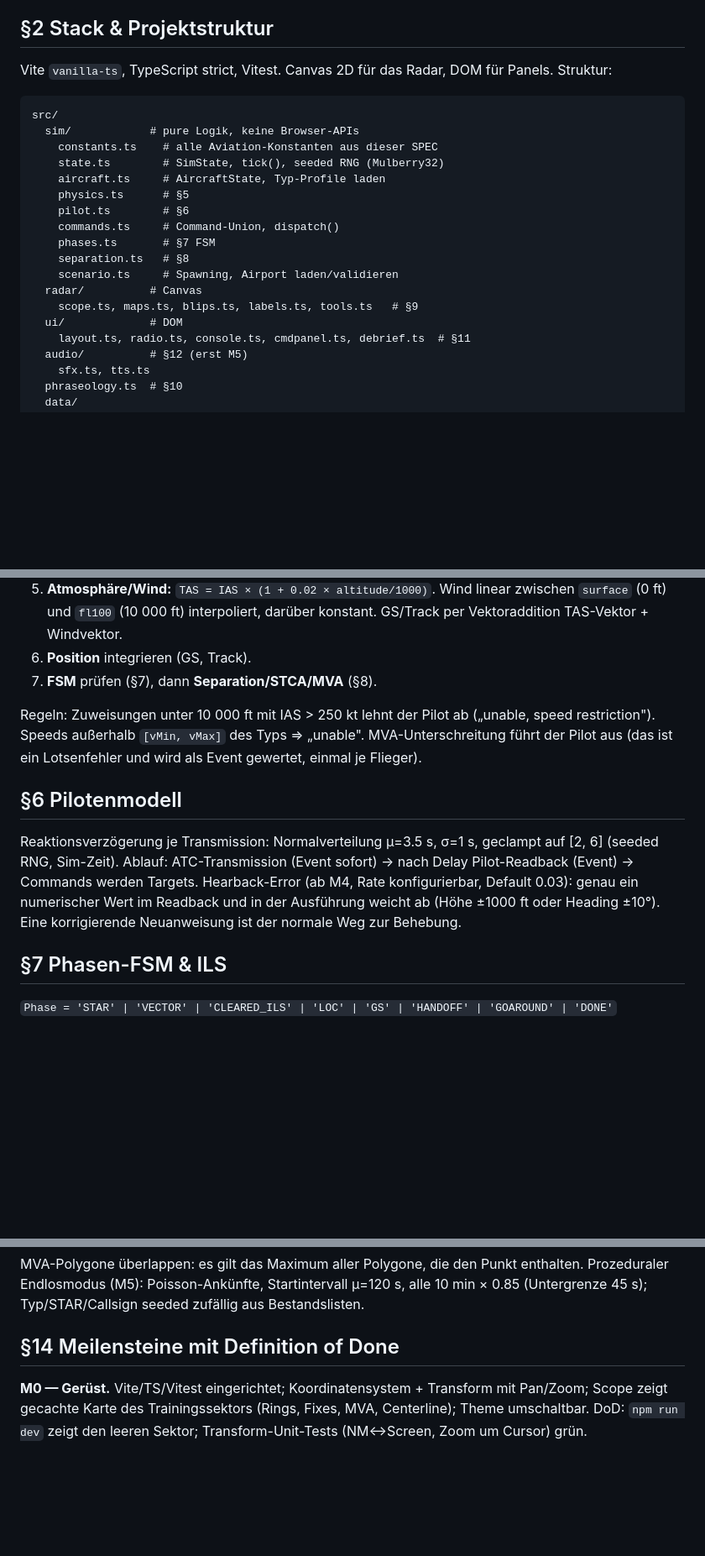
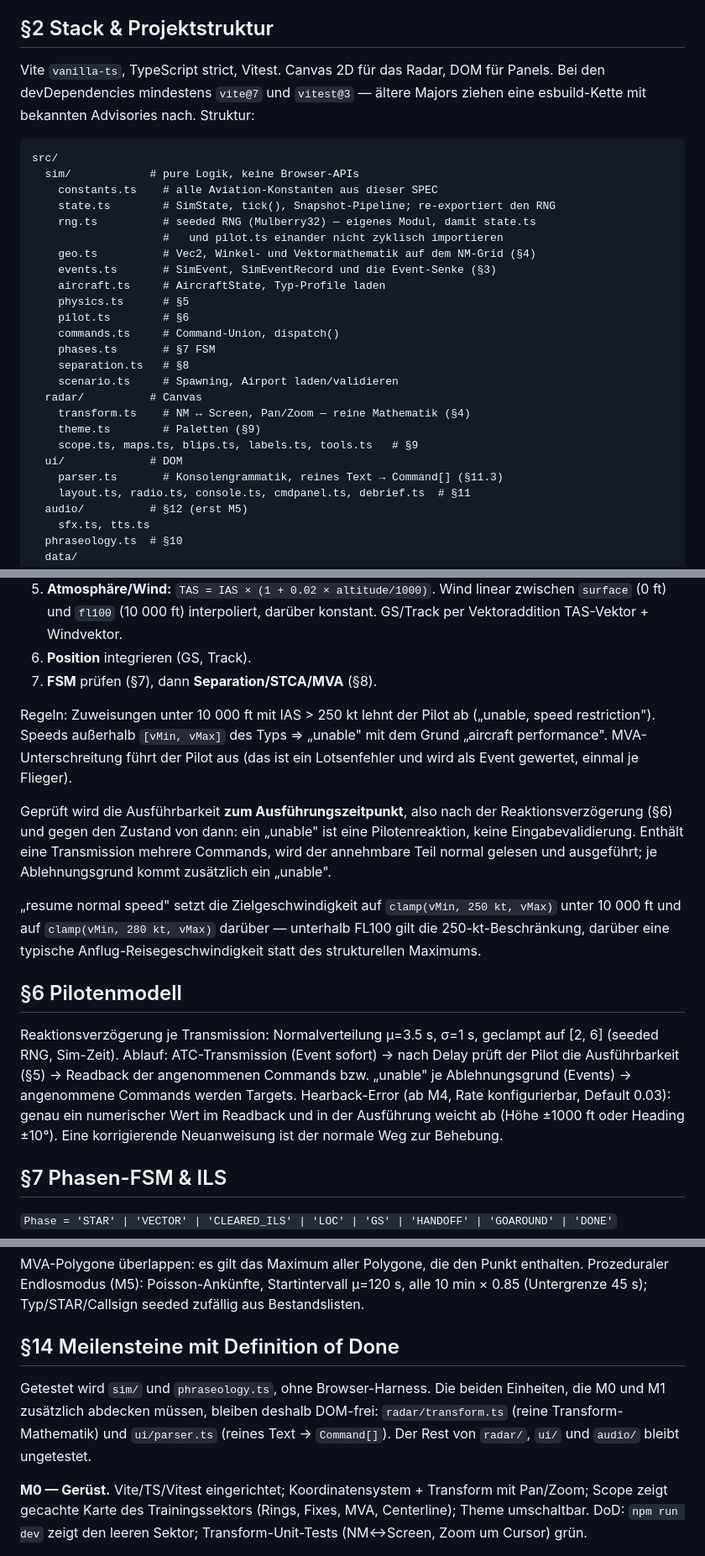
Before and after one commit to Pappet/radar-contact, a Markdown page: SPEC.md, 3 parts joined by grey strips. Shown at 84% size. Drawn GitHub-style; blank space fills up the shorter version.

Commit message:
SPEC: Entscheidungen aus M0/M1 zurückschreiben
Die Punkte, die bei der Umsetzung von M0 und M1 entschieden wurden, stehen
jetzt in der SPEC statt nur in der PR-Beschreibung:

- §2: rng.ts, geo.ts und events.ts in der Modulliste; radar/transform.ts,
  radar/theme.ts und ui/parser.ts ergänzt; Mindestversionen vite@7/vitest@3
- §3: SimEventRecord mit Sim-Zeitstempel, weil ein Frame bei Zeitraffer
  mehrere Ticks rechnet
- §4: die Transform-Mathematik liegt DOM-frei in radar/transform.ts, scope.ts
  wendet sie nur aufs Canvas an
- §5: "unable" wird zum Ausführungszeitpunkt geprüft, nicht beim Absetzen;
  der annehmbare Teil einer Transmission läuft trotzdem; "resume normal
  speed" beziffert als clamp(vMin, 250/280 kt, vMax)
- §6: Ablauf um die Ausführbarkeitsprüfung ergänzt
- §9: Label-Offset wird beim Ziehen auch in den aktuellen Snapshot
  geschrieben, damit das Label nicht bis zum nächsten Sweep wartet
- §10: ATC-Transmissions beginnen mit dem Callsign
- §14: Vorspann zum Testumfang — transform.ts und parser.ts bleiben DOM-frei,
  damit die geforderten Tests ohne Browser-Harness laufen

Nur Dokumentation, kein Code angefasst.

Co-Authored-By: Claude Opus 5 <noreply@anthropic.com>
Claude-Session: https://claude.ai/code/session_01477Ykoz1QhnXy7xv631zxe

````diff
--- a/SPEC.md
+++ b/SPEC.md
@@ -8,13 +8,17 @@ Der Spieler ist Anfluglotse. Flugzeuge erscheinen über Einflugpunkten (STARs) a
 
 ## §2 Stack & Projektstruktur
 
-Vite `vanilla-ts`, TypeScript strict, Vitest. Canvas 2D für das Radar, DOM für Panels. Struktur:
+Vite `vanilla-ts`, TypeScript strict, Vitest. Canvas 2D für das Radar, DOM für Panels. Bei den devDependencies mindestens `vite@7` und `vitest@3` — ältere Majors ziehen eine esbuild-Kette mit bekannten Advisories nach. Struktur:
 
 ```
 src/
   sim/            # pure Logik, keine Browser-APIs
     constants.ts    # alle Aviation-Konstanten aus dieser SPEC
-    state.ts        # SimState, tick(), seeded RNG (Mulberry32)
+    state.ts        # SimState, tick(), Snapshot-Pipeline; re-exportiert den RNG
+    rng.ts          # seeded RNG (Mulberry32) — eigenes Modul, damit state.ts
+                    #   und pilot.ts einander nicht zyklisch importieren
+    geo.ts          # Vec2, Winkel- und Vektormathematik auf dem NM-Grid (§4)
+    events.ts       # SimEvent, SimEventRecord und die Event-Senke (§3)
     aircraft.ts     # AircraftState, Typ-Profile laden
     physics.ts      # §5
     pilot.ts        # §6
@@ -23,8 +27,11 @@ src/
     separation.ts   # §8
     scenario.ts     # Spawning, Airport laden/validieren
   radar/          # Canvas
+    transform.ts    # NM ↔ Screen, Pan/Zoom — reine Mathematik (§4)
+    theme.ts        # Paletten (§9)
     scope.ts, maps.ts, blips.ts, labels.ts, tools.ts   # §9
   ui/             # DOM
+    parser.ts       # Konsolengrammatik, reines Text → Command[] (§11.3)
     layout.ts, radio.ts, console.ts, cmdpanel.ts, debrief.ts  # §11
   audio/          # §12 (erst M5)
     sfx.ts, tts.ts
@@ -94,11 +107,15 @@ type Command =
 6. **Position** integrieren (GS, Track).
 7. **FSM** prüfen (§7), dann **Separation/STCA/MVA** (§8).
 
-Regeln: Zuweisungen unter 10 000 ft mit IAS > 250 kt lehnt der Pilot ab („unable, speed restriction"). Speeds außerhalb `[vMin, vMax]` des Typs ⇒ „unable". MVA-Unterschreitung führt der Pilot aus (das ist ein Lotsenfehler und wird als Event gewertet, einmal je Flieger).
+Regeln: Zuweisungen unter 10 000 ft mit IAS > 250 kt lehnt der Pilot ab („unable, speed restriction"). Speeds außerhalb `[vMin, vMax]` des Typs ⇒ „unable" mit dem Grund „aircraft performance". MVA-Unterschreitung führt der Pilot aus (das ist ein Lotsenfehler und wird als Event gewertet, einmal je Flieger).
+
+Geprüft wird die Ausführbarkeit **zum Ausführungszeitpunkt**, also nach der Reaktionsverzögerung (§6) und gegen den Zustand von dann: ein „unable" ist eine Pilotenreaktion, keine Eingabevalidierung. Enthält eine Transmission mehrere Commands, wird der annehmbare Teil normal gelesen und ausgeführt; je Ablehnungsgrund kommt zusätzlich ein „unable".
+
+„resume normal speed" setzt die Zielgeschwindigkeit auf `clamp(vMin, 250 kt, vMax)` unter 10 000 ft und auf `clamp(vMin, 280 kt, vMax)` darüber — unterhalb FL100 gilt die 250-kt-Beschränkung, darüber eine typische Anflug-Reisegeschwindigkeit statt des strukturellen Maximums.
 
 ## §6 Pilotenmodell
 
-Reaktionsverzögerung je Transmission: Normalverteilung μ=3.5 s, σ=1 s, geclampt auf [2, 6] (seeded RNG, Sim-Zeit). Ablauf: ATC-Transmission (Event sofort) → nach Delay Pilot-Readback (Event) → Commands werden Targets. Hearback-Error (ab M4, Rate konfigurierbar, Default 0.03): genau ein numerischer Wert im Readback und in der Ausführung weicht ab (Höhe ±1000 ft oder Heading ±10°). Eine korrigierende Neuanweisung ist der normale Weg zur Behebung.
+Reaktionsverzögerung je Transmission: Normalverteilung μ=3.5 s, σ=1 s, geclampt auf [2, 6] (seeded RNG, Sim-Zeit). Ablauf: ATC-Transmission (Event sofort) → nach Delay prüft der Pilot die Ausführbarkeit (§5) → Readback der angenommenen Commands bzw. „unable" je Ablehnungsgrund (Events) → angenommene Commands werden Targets. Hearback-Error (ab M4, Rate konfigurierbar, Default 0.03): genau ein numerischer Wert im Readback und in der Ausführung weicht ab (Höhe ±1000 ft oder Heading ±10°). Eine korrigierende Neuanweisung ist der normale Weg zur Behebung.
 
 ## §7 Phasen-FSM & ILS
 
@@ -213,6 +232,8 @@ MVA-Polygone überlappen: es gilt das Maximum aller Polygone, die den Punkt enth
 
 ## §14 Meilensteine mit Definition of Done
 
+Getestet wird `sim/` und `phraseology.ts`, ohne Browser-Harness. Die beiden Einheiten, die M0 und M1 zusätzlich abdecken müssen, bleiben deshalb DOM-frei: `radar/transform.ts` (reine Transform-Mathematik) und `ui/parser.ts` (reines Text → `Command[]`). Der Rest von `radar/`, `ui/` und `audio/` bleibt ungetestet.
+
 **M0 — Gerüst.** Vite/TS/Vitest eingerichtet; Koordinatensystem + Transform mit Pan/Zoom; Scope zeigt gecachte Karte des Trainingssektors (Rings, Fixes, MVA, Centerline); Theme umschaltbar. DoD: `npm run dev` zeigt den leeren Sektor; Transform-Unit-Tests (NM↔Screen, Zoom um Cursor) grün.
 
 **M1 — Ein Flieger.** Physik §5 (ohne Wind: Profil vorhanden, aber `kt: 0` im Test-Setup), Snapshot-Pipeline, Blip + Trails + Label + Drag; Konsole mit `L/R/H/D/C/S`; Pilot-Delay + Readback im Funkprotokoll; Erstanmeldung beim Spawn. DoD: manuell ein per Hardcode gespawnter A320 lässt sich vektorieren, Anzeige springt im 4-s-Takt; Tests: Turn-Geometrie (kürzeste Richtung, kein Überschießen), IAS→TAS, Parser inkl. Fehlerfälle.
````
Also changed, not shown: other parts of SPEC.md (+11 -3 lines).
